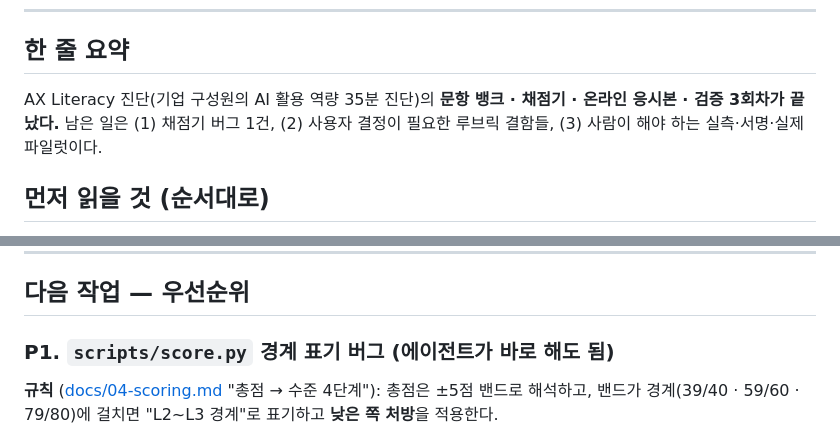
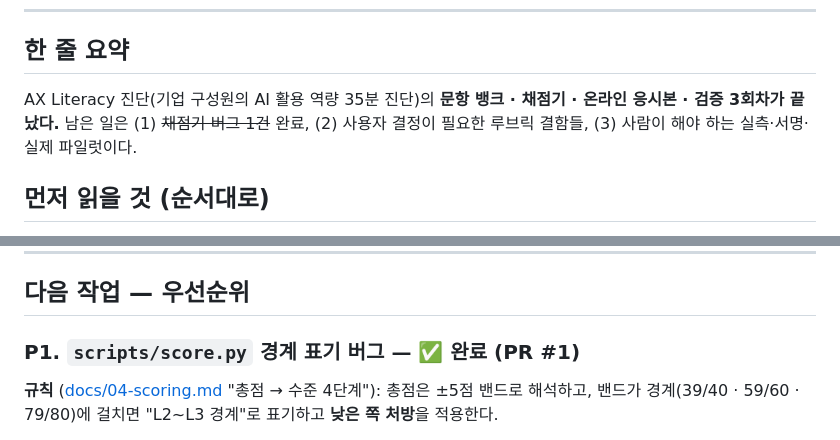
Before and after one commit to yohan-work/axst, a Markdown page: HANDOFF.md, 2 parts joined by grey strips. GitHub-like rendering.

```diff
--- a/HANDOFF.md
+++ b/HANDOFF.md
@@ -6,7 +6,7 @@
 
 ## 한 줄 요약
 
-AX Literacy 진단(기업 구성원의 AI 활용 역량 35분 진단)의 **문항 뱅크 · 채점기 · 온라인 응시본 · 검증 3회차가 끝났다.** 남은 일은 (1) 채점기 버그 1건, (2) 사용자 결정이 필요한 루브릭 결함들, (3) 사람이 해야 하는 실측·서명·실제 파일럿이다.
+AX Literacy 진단(기업 구성원의 AI 활용 역량 35분 진단)의 **문항 뱅크 · 채점기 · 온라인 응시본 · 검증 3회차가 끝났다.** 남은 일은 (1) ~~채점기 버그 1건~~ 완료, (2) 사용자 결정이 필요한 루브릭 결함들, (3) 사람이 해야 하는 실측·서명·실제 파일럿이다.
 
 ## 먼저 읽을 것 (순서대로)
 
@@ -41,7 +41,7 @@ AX Literacy 진단(기업 구성원의 AI 활용 역량 35분 진단)의 **문
 
 ## 다음 작업 — 우선순위
 
-### P1. `scripts/score.py` 경계 표기 버그 (에이전트가 바로 해도 됨)
+### P1. `scripts/score.py` 경계 표기 버그 — ✅ 완료 (PR #1)
 
 **규칙** ([docs/04-scoring.md](docs/04-scoring.md) "총점 → 수준 4단계"): 총점은 ±5점 밴드로 해석하고, 밴드가 경계(39/40 · 59/60 · 79/80)에 걸치면 "L2~L3 경계"로 표기하고 **낮은 쪽 처방**을 적용한다.
 
```
Also changed, not shown: docs/11-synthetic-pilot.md (+1 -1 lines), docs/99-changelog.md (+2 -1 lines).
